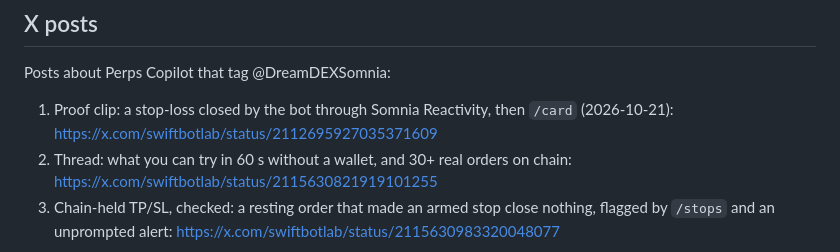
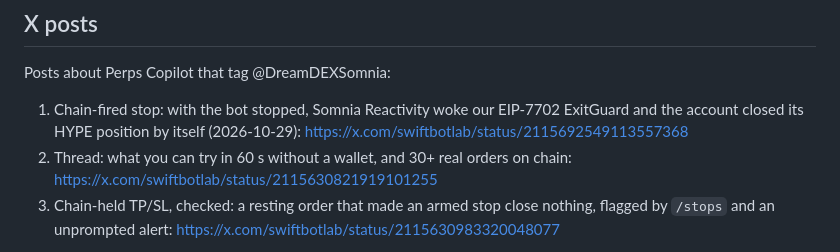
Before and after one commit to swiftbotlab/dreamdex-perps-copilot, a Markdown page: README.md, the part around the change. GitHub-like rendering.

Commit message:
README: X section leads with the chain-fired stop post

```diff
--- a/README.md
+++ b/README.md
@@ -200,7 +200,7 @@ These four orders are also the first live run of the hardened send path (signed
 
 Posts about Perps Copilot that tag @DreamDEXSomnia:
 
-1. Proof clip: a stop-loss closed by the bot through Somnia Reactivity, then `/card` (2026-10-21): https://x.com/swiftbotlab/status/2112695927035371609
+1. Chain-fired stop: with the bot stopped, Somnia Reactivity woke our EIP-7702 ExitGuard and the account closed its HYPE position by itself (2026-10-29): https://x.com/swiftbotlab/status/2115692549113557368
 2. Thread: what you can try in 60 s without a wallet, and 30+ real orders on chain: https://x.com/swiftbotlab/status/2115630821919101255
 3. Chain-held TP/SL, checked: a resting order that made an armed stop close nothing, flagged by `/stops` and an unprompted alert: https://x.com/swiftbotlab/status/2115630983320048077
 
```
